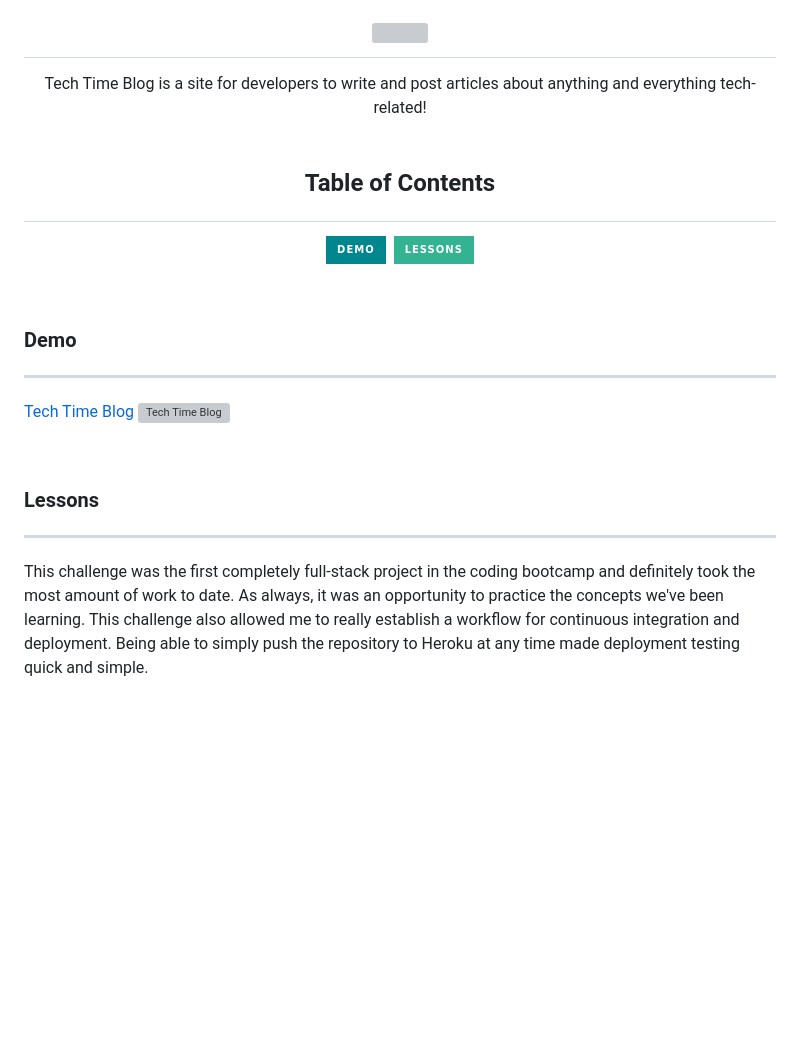
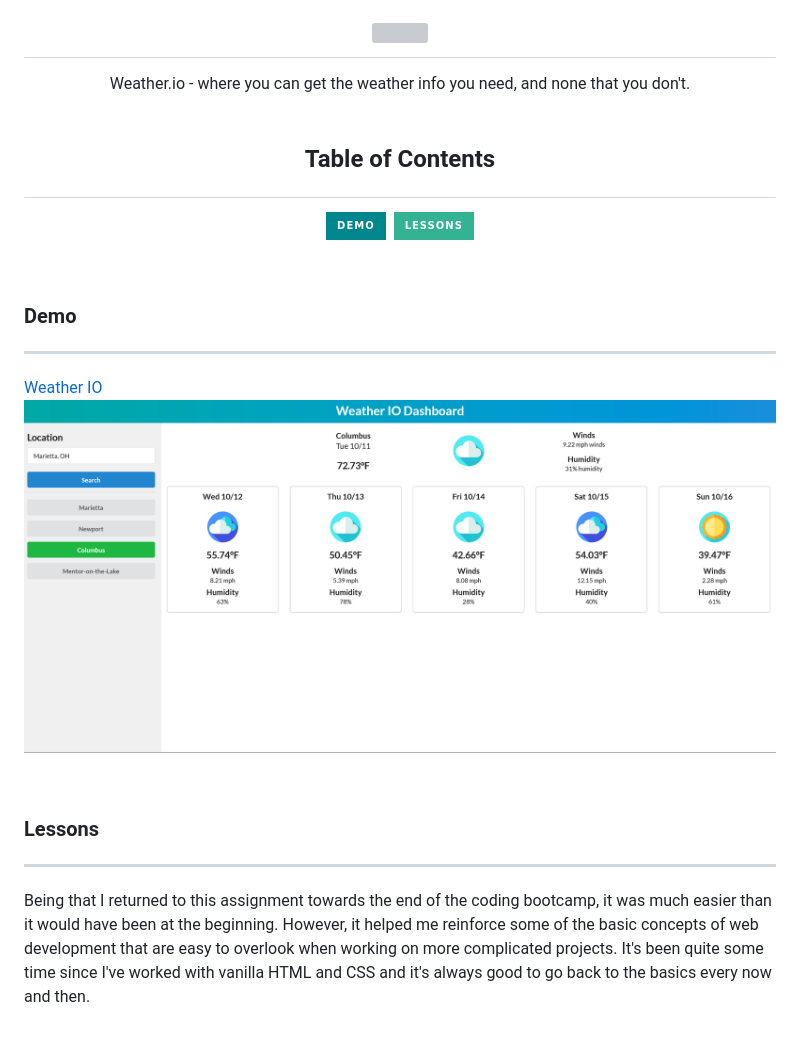
Before and after one commit to devBritt/weather-io, a Markdown page: README.md, the part around the change. GitHub-like rendering; pictures changed too: assets/images/Weather-IO.png (added); badges without logos; blank space fills up the shorter version; grey boxes are pictures that could not be loaded.

```diff
--- a/README.md
+++ b/README.md
@@ -10,7 +10,7 @@
 </h1>
 
 <div align='center'>
-Tech Time Blog is a site for developers to write and post articles about anything and everything tech-related!
+Weather.io - where you can get the weather info you need, and none that you don't.
 </div>
 <br />
 <h2 align='center'>
@@ -27,14 +27,11 @@ Tech Time Blog is a site for developers to write and post articles about anythin
 
 ### Demo
 ---
-[Tech Time Blog](https://salty-basin-12062.herokuapp.com/)
-[![Tech Time Blog](./public/assets/screenshot.png)](https://salty-basin-12062.herokuapp.com/)
+[Weather IO](https://devbritt.github.io/weather-io/)
+[![Weather IO](./assets/images/Weather-IO.png)](https://devbritt.github.io/weather-io/)
 
 <br />
 
 ### Lessons
 ---
-This challenge was the first completely full-stack project in the coding bootcamp and definitely took the most amount of work to date.
-As always, it was an opportunity to practice the concepts we've been learning.
-This challenge also allowed me to really establish a workflow for continuous integration and deployment.
-Being able to simply push the repository to Heroku at any time made deployment testing quick and simple.
+Being that I returned to this assignment towards the end of the coding bootcamp, it was much easier than it would have been at the beginning. However, it helped me reinforce some of the basic concepts of web development that are easy to overlook when working on more complicated projects. It's been quite some time since I've worked with vanilla HTML and CSS and it's always good to go back to the basics every now and then.
```
